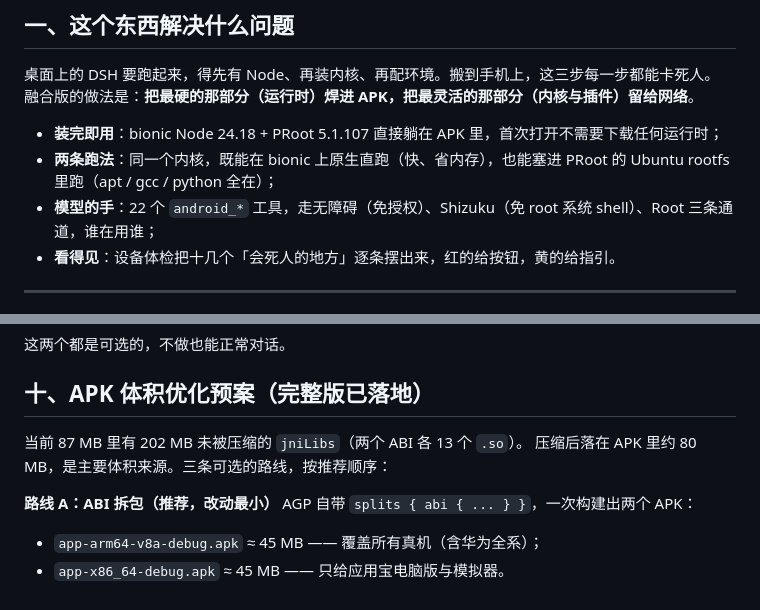
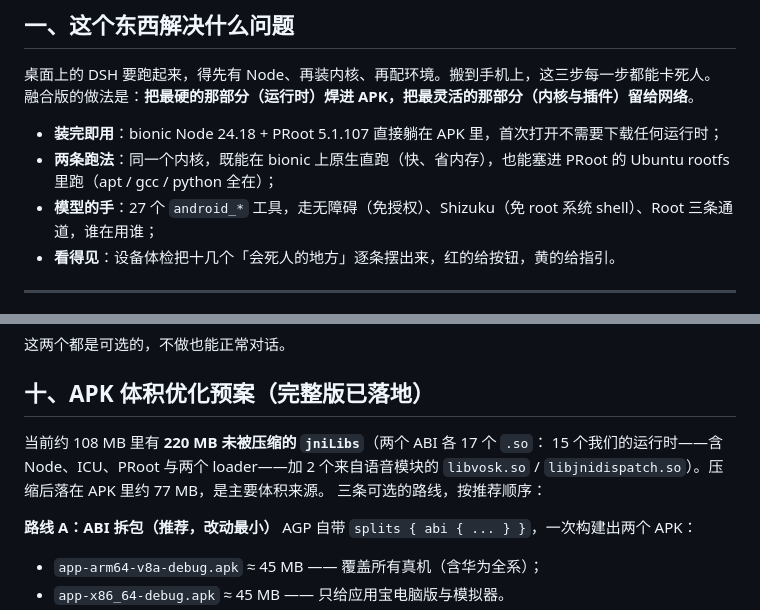
Before and after one commit to yuchen1017918/dsh-fusion, a Markdown page: README.md, 2 parts joined by grey strips. GitHub-like rendering.

Commit message:
docs: README 补上安全模式/随包插件/测试与自检；顺带修出两个真 bug
补进 README 的四块（此前完全没有记录）
- 十二、安全模式：为什么恢复入口不能画在网页里、它到底改什么（对齐官方
  profile-sanitize 的两步）、两个原生入口、比桌面版多做的四处、白屏探针
- 十三、随包的移动端布局插件：为什么必须随包（源目录已丢 + 内核包是现装的）、
  装了 ≠ 生效（还要注册进 bundles）、always-mobile 的刻意选择、v5 两块强化、
  与五个社区版的关系
- 十四、测试与自检：33 个 Kotlin 单测 + 6 个插件行为测试 + 50 项自检，
  并列出四条「盯不报错、只是没效果」的断言及其历史来由
- 十一节补三轴框架：破「桌面版 = 原生 UI 重写」这个混淆（DSH 官方桌面版
  自己就是套壳），把选择拆成 UI 来源 / 宿主形态 / 外围能力三个独立的轴，
  并如实写明我在轴②花 998 行属于优先级误判

修掉的陈旧内容
- 删掉过时的旧「十一、诚实的边界」（还写着 87 MB、内核首次需下载数百 MB）
- 章节编号重复：原有两个「十一」、两个「十二」，现为一至十五顺序完整
- 数字：22 个工具 → 27（实测 ToolSpec 计数）、体检 17 → 18 项、
  APK 87 MB → 108 MB、自检 34 → 50 项、「各 13 个 .so」→ 各 17 个
  （15 个运行时 + 2 个语音模块的）
- 增设 plugins/、assets/plugins/、assets/host/ 三行

核对这些数字时查出的两个真 bug（都不是文档问题）
1. **x86_64 的 jniLibs 是陈旧产物，缺 proot 的两个 loader**
   源包里 libexec/proot/loader{,_32} 都在，但打包后的 jniLibs/x86_64 里没有 ——
   那份产物是我给 arm64 补 loader 之前生成的，之后没重新跑。
   后果：x86_64 设备上 PROOT_LOADER 指向不存在的文件，容器后端起不来
   （而应用宝电脑版正是 x86_64，也就是说「电脑上预览」这条路一直是坏的）
2. **runtime-manifest.json 被单 ABI 构建覆盖**
   用 --abis x86_64 重跑时清单只写了 x86_64，arm64 条目被覆盖掉。
   它会同步进 assets 并被自检读取，缺一个 ABI 等于让那个 ABI 免检。
   已用 --abis arm64-v8a,x86_64 重跑，清单现含两个 ABI、各 15 个库

自检 50/0/0 · 33 个 Kotlin 单测 · 6 个插件行为测试，全过

```diff
--- a/README.md
+++ b/README.md
@@ -21,7 +21,7 @@
 
 - **装完即用**：bionic Node 24.18 + PRoot 5.1.107 直接躺在 APK 里，首次打开不需要下载任何运行时；
 - **两条跑法**：同一个内核，既能在 bionic 上原生直跑（快、省内存），也能塞进 PRoot 的 Ubuntu rootfs 里跑（apt / gcc / python 全在）；
-- **模型的手**：22 个 `android_*` 工具，走无障碍（免授权）、Shizuku（免 root 系统 shell）、Root 三条通道，谁在用谁；
+- **模型的手**：27 个 `android_*` 工具，走无障碍（免授权）、Shizuku（免 root 系统 shell）、Root 三条通道，谁在用谁；
 - **看得见**：设备体检把十几个「会死人的地方」逐条摆出来，红的给按钮，黄的给指引。
 
 ---
@@ -319,8 +319,10 @@ settings put global settings_enable_monitor_phantom_procs false
 
 ## 十、APK 体积优化预案（完整版已落地）
 
-当前 87 MB 里有 202 MB 未被压缩的 `jniLibs`（两个 ABI 各 13 个 `.so`）。
-压缩后落在 APK 里约 80 MB，是主要体积来源。三条可选的路线，按推荐顺序：
+当前约 108 MB 里有 **220 MB 未被压缩的 `jniLibs`**（两个 ABI 各 17 个 `.so`：
+15 个我们的运行时——含 Node、ICU、PRoot 与两个 loader——加 2 个来自语音模块的
+`libvosk.so` / `libjnidispatch.so`）。压缩后落在 APK 里约 77 MB，是主要体积来源。
+三条可选的路线，按推荐顺序：
 
 **路线 A：ABI 拆包（推荐，改动最小）**
 AGP 自带 `splits { abi { ... } }`，一次构建出两个 APK：
```
